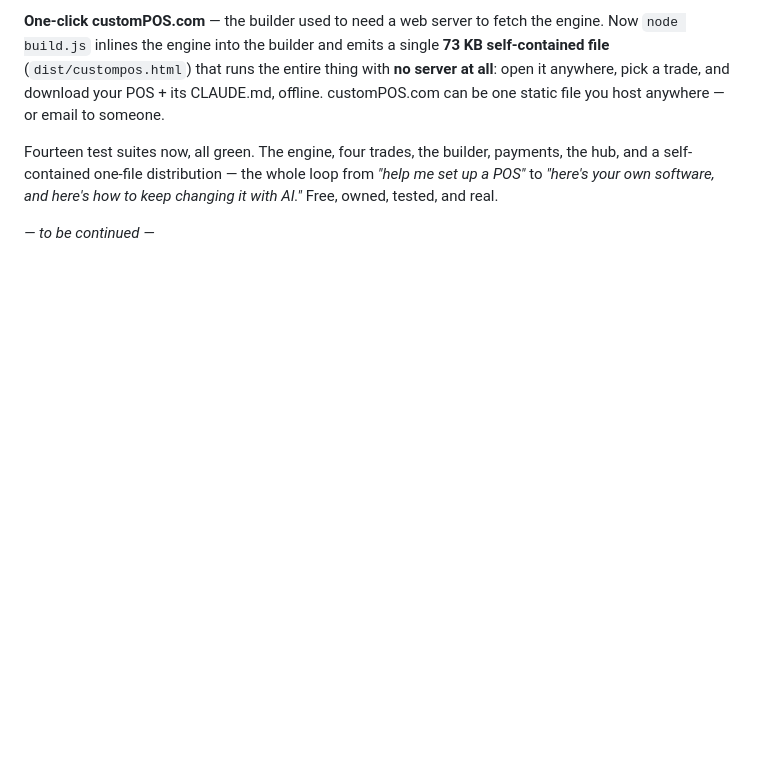
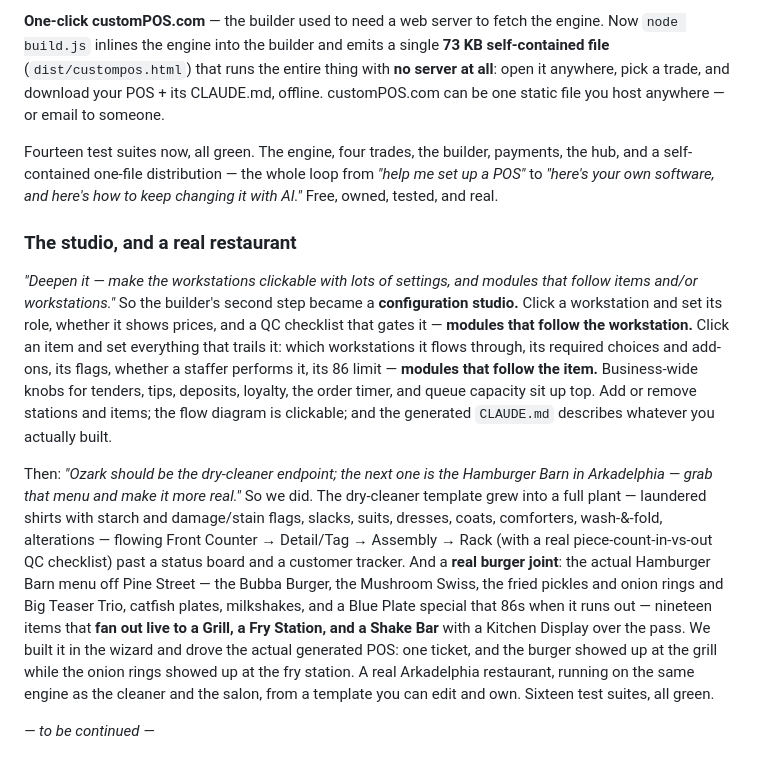
Before and after one commit to TiredofSleep/Custom-POS, a Markdown page: JOURNAL.md, the part around the change. Rendered like a GitHub page; blank space fills up the shorter version.

Commit message:
Journal: the configuration studio + the Hamburger Barn / full-cleaner templates
Co-Authored-By: Claude Opus 4.8 <noreply@anthropic.com>
Claude-Session: https://claude.ai/code/session_01M3PULcW3y971usP9w3srYF

```diff
--- a/JOURNAL.md
+++ b/JOURNAL.md
@@ -439,4 +439,25 @@ Fourteen test suites now, all green. The engine, four trades, the builder, payme
 self-contained one-file distribution — the whole loop from *"help me set up a POS"* to *"here's your own
 software, and here's how to keep changing it with AI."* Free, owned, tested, and real.
 
+### The studio, and a real restaurant
+*"Deepen it — make the workstations clickable with lots of settings, and modules that follow items and/or
+workstations."* So the builder's second step became a **configuration studio.** Click a workstation and set its
+role, whether it shows prices, and a QC checklist that gates it — **modules that follow the workstation.** Click
+an item and set everything that trails it: which workstations it flows through, its required choices and add-ons,
+its flags, whether a staffer performs it, its 86 limit — **modules that follow the item.** Business-wide knobs for
+tenders, tips, deposits, loyalty, the order timer, and queue capacity sit up top. Add or remove stations and
+items; the flow diagram is clickable; and the generated `CLAUDE.md` describes whatever you actually built.
+
+Then: *"Ozark should be the dry-cleaner endpoint; the next one is the Hamburger Barn in Arkadelphia — grab that
+menu and make it more real."* So we did. The dry-cleaner template grew into a full plant — laundered shirts with
+starch and damage/stain flags, slacks, suits, dresses, coats, comforters, wash-&-fold, alterations — flowing
+Front Counter → Detail/Tag → Assembly → Rack (with a real piece-count-in-vs-out QC checklist) past a status board
+and a customer tracker. And a **real burger joint**: the actual Hamburger Barn menu off Pine Street — the Bubba
+Burger, the Mushroom Swiss, the fried pickles and onion rings and Big Teaser Trio, catfish plates, milkshakes,
+and a Blue Plate special that 86s when it runs out — nineteen items that **fan out live to a Grill, a Fry Station,
+and a Shake Bar** with a Kitchen Display over the pass. We built it in the wizard and drove the actual generated
+POS: one ticket, and the burger showed up at the grill while the onion rings showed up at the fry station. A real
+Arkadelphia restaurant, running on the same engine as the cleaner and the salon, from a template you can edit and
+own. Sixteen test suites, all green.
+
 *— to be continued —*
```
